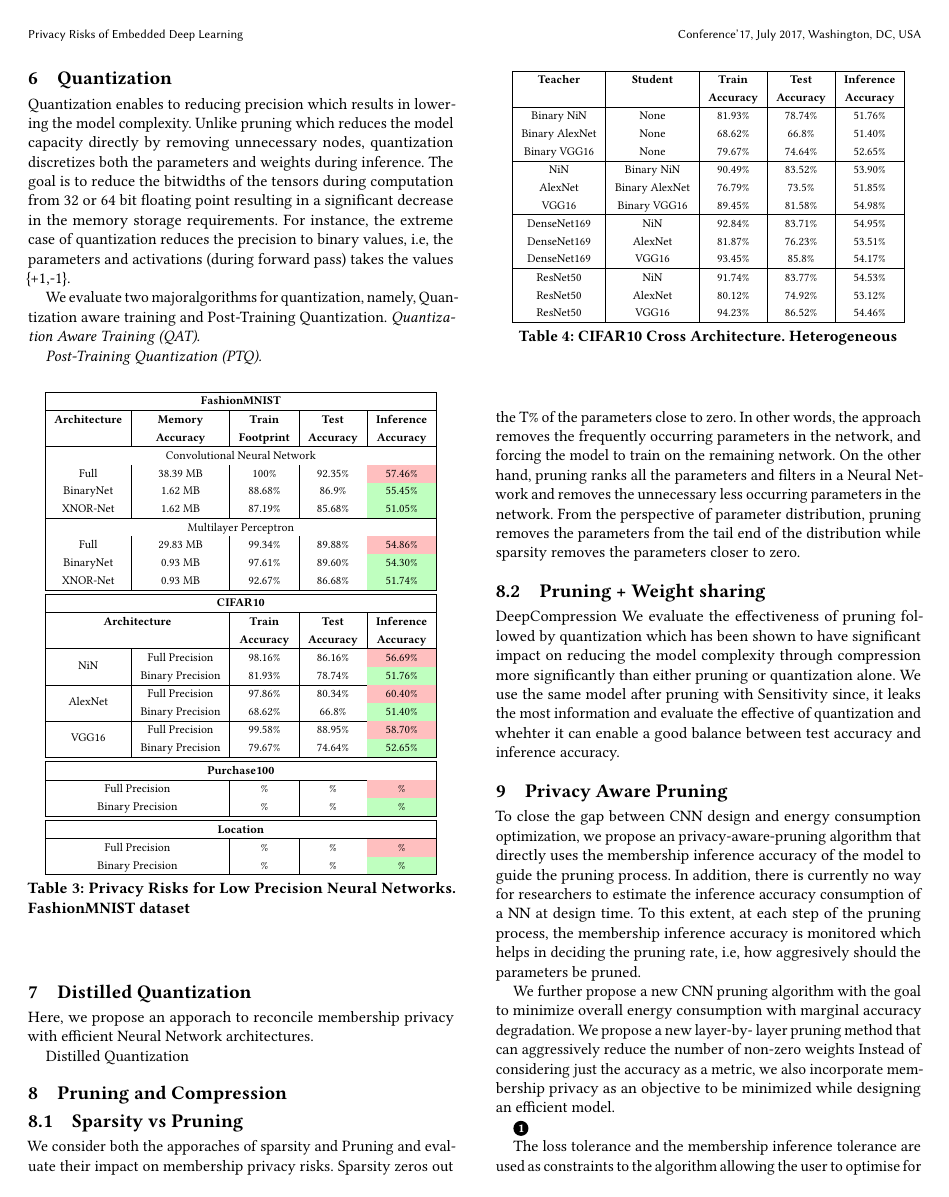
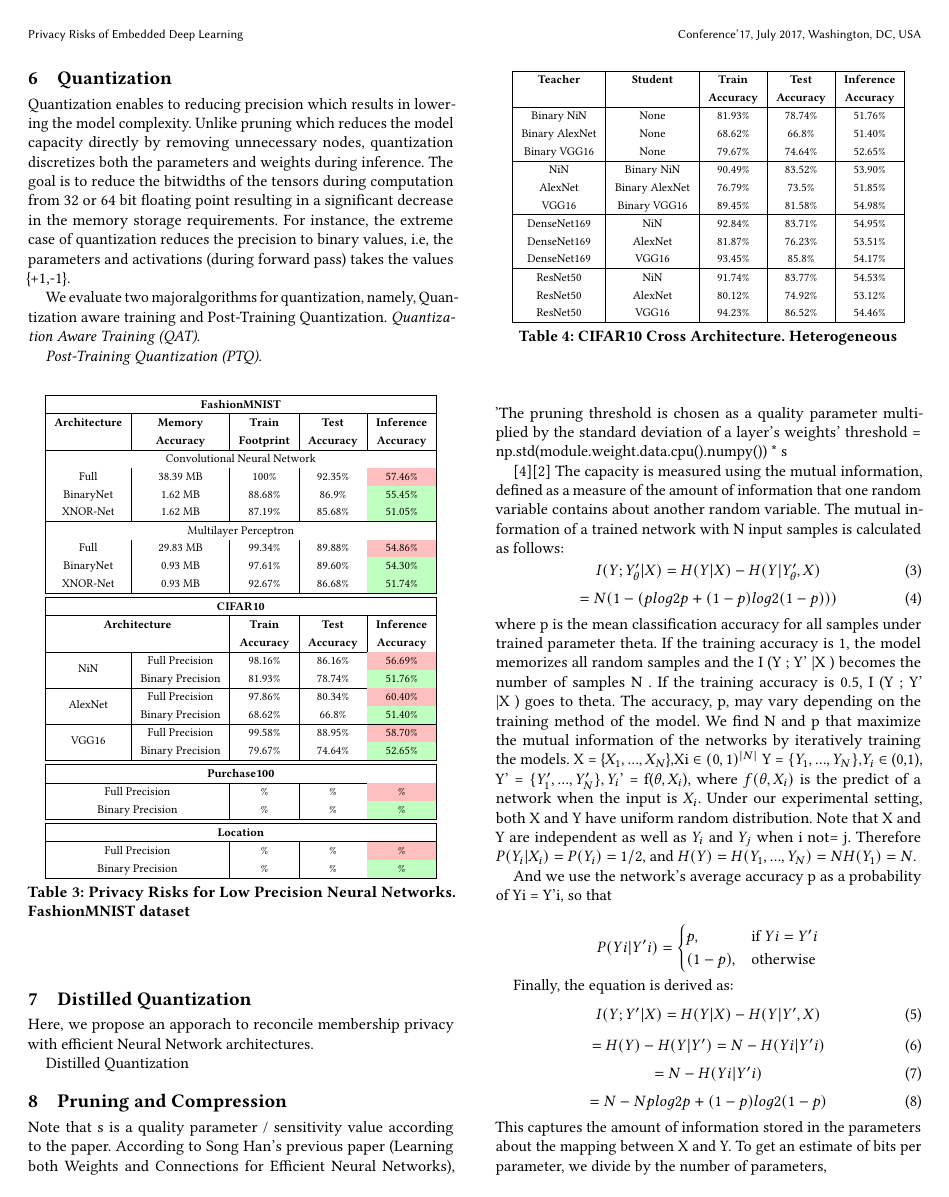
Before and after one commit to vasishtduddu/EmbeddedMIA, a LaTeX paper (Paper/paper.tex, which reads Paper/pruning.tex): page 7 of 11 before the commit and page 7 of 12 after it. Compiled offline with pdfLaTeX.

Commit message:
Updated paper

```diff
--- a/Paper/paper.tex
+++ b/Paper/paper.tex
@@ -5,6 +5,7 @@
 \renewcommand\footnotetextcopyrightpermission[1]{} % removes footnote with conference information in first column
 \pagestyle{plain} % removes running headers
 
+\usepackage[T1]{fontenc}
 \usepackage{algorithm}
 \usepackage{algorithmic}
 \usepackage{multirow}
--- a/Paper/pruning.tex
+++ b/Paper/pruning.tex
@@ -1,5 +1,10 @@
 \section{Pruning and Compression}\label{pruning}
 
+
+Note that s is a quality parameter / sensitivity value according to the paper.
+  According to Song Han's previous paper (Learning both Weights and Connections for Efficient Neural Networks),
+  'The pruning threshold is chosen as a quality parameter multiplied by the standard deviation of a layer’s weights'
+threshold = np.std(module.weight.data.cpu().numpy()) * s
 
 \begin{table*}[!htb]
 \begin{center}
@@ -58,10 +63,48 @@
 
 
 
+\cite{45932}\cite{cap}
+The capacity is measured using the mutual information, defined as a measure of the amount of information that one random variable contains about another random variable. The mutual information of a trained network with N input samples is calculated as follows:
+\begin{equation}
+I ( Y ; Y_{\theta}' | X ) = H ( Y | X ) - H ( Y | Y_{\theta}' , X )
+\end{equation}
+\begin{equation}
+=N (1-(plog2 p+(1-p)log2 (1-p)) )
+\end{equation}
+where p is the mean classification accuracy for all samples under trained parameter theta. If the training accuracy is 1, the model memorizes all random samples and the I (Y ; Y' |X ) becomes the number
+of samples N . If the training accuracy is 0.5, I (Y ; Y' |X ) goes to theta.
+The accuracy, p, may vary depending on the training method of the model. We find N and p that maximize the mutual information of the networks by iteratively training the models.
+X = \{$X_1,...,X_N$\},Xi $\in$ $(0,1)^{|N|}$
+Y = $\{Y_1,...,Y_N\}$,$Y_i$ $\in$ (0,1),
+Y' = $\{Y_1', ..., Y_N'\}, Y_i$' = f($\theta, X_i$),
+where $f(\theta,X_i)$ is the predict of a network when the input is $X_i$. Under our experimental setting, both X and Y have uniform random distribution. Note that X and Y are independent as well as $Y_i$ and $Y_j$ when i not= j. Therefore
+$P (Y_i|X_i) = P (Y_i) = 1/2$, and $H(Y) = H(Y_1, ..., Y_N ) = N H(Y_1) = N$.
 
+And we use the network’s average accuracy p as a probability of Yi = Y'i, so that
 
+\[
+    P(Yi|Y'i)=
+\begin{cases}
+    p, & \text{if } Yi =Y'i\\
+    (1 - p),  & \text{otherwise}
+\end{cases}
+\]
 
-
+Finally, the equation is derived as:
+\begin{equation}
+I(Y;Y'|X)= H ( Y | X ) - H ( Y | Y' , X )
+\end{equation}
+\begin{equation}
+= H ( Y ) - H ( Y | Y' ) = N -   H ( Y i | Y' i )
+\end{equation}
+\begin{equation}
+= N -   H ( Y i | Y' i )
+\end{equation}
+\begin{equation}
+=N-N plog2 p+(1-p)log2 (1-p)
+\end{equation}
+This captures
+the amount of information stored in the parameters about the mapping between X and Y. To get an estimate of bits per parameter, we divide by the number of parameters,
 
 \subsection{Sparsity vs Pruning}
 
```
Also changed, not shown: Paper/paper.bib (+33 -0 lines), Paper/reconcile.tex (added, +6 -0 lines), Paper/sparsity_fig.tex (+1 -1 lines).
